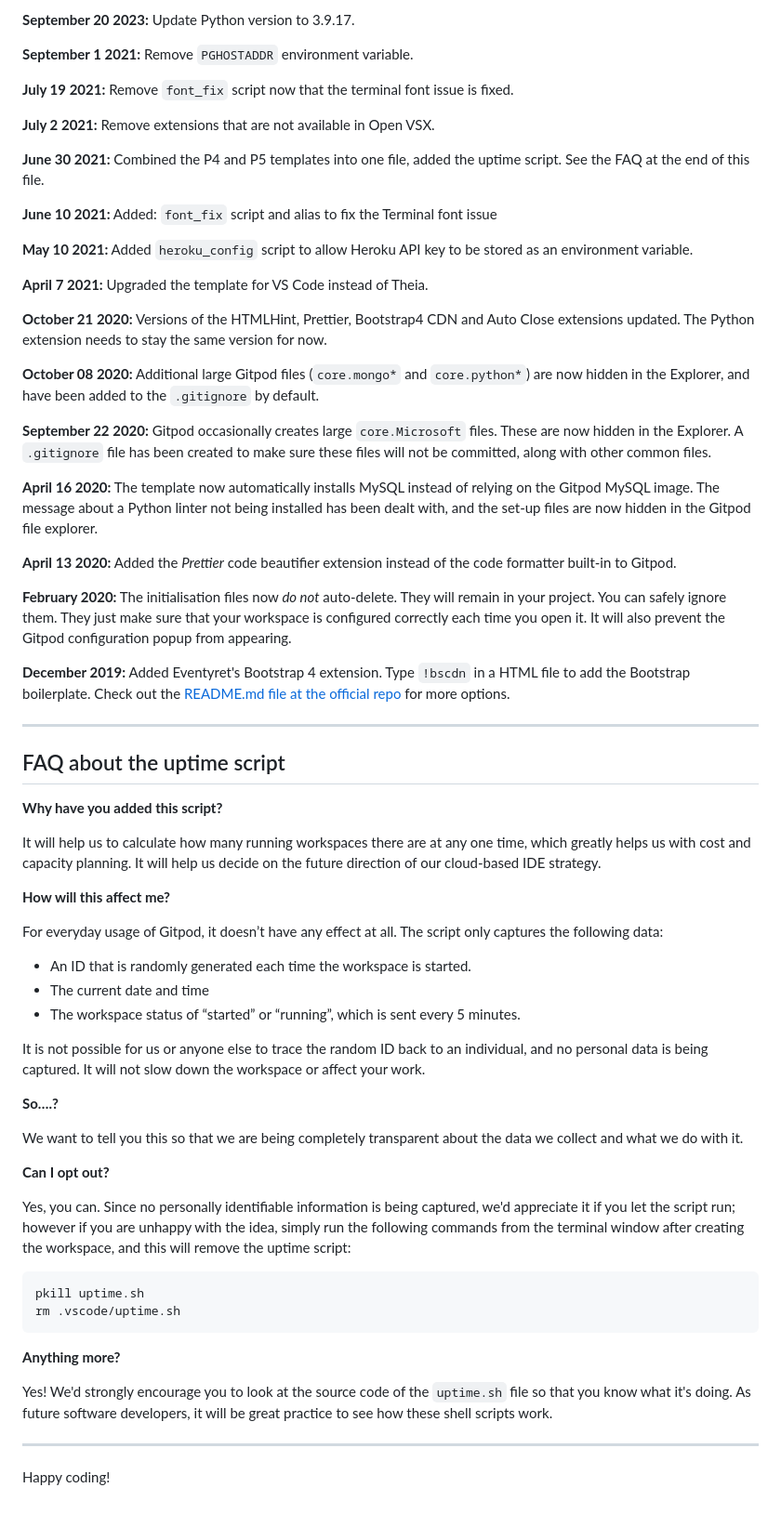
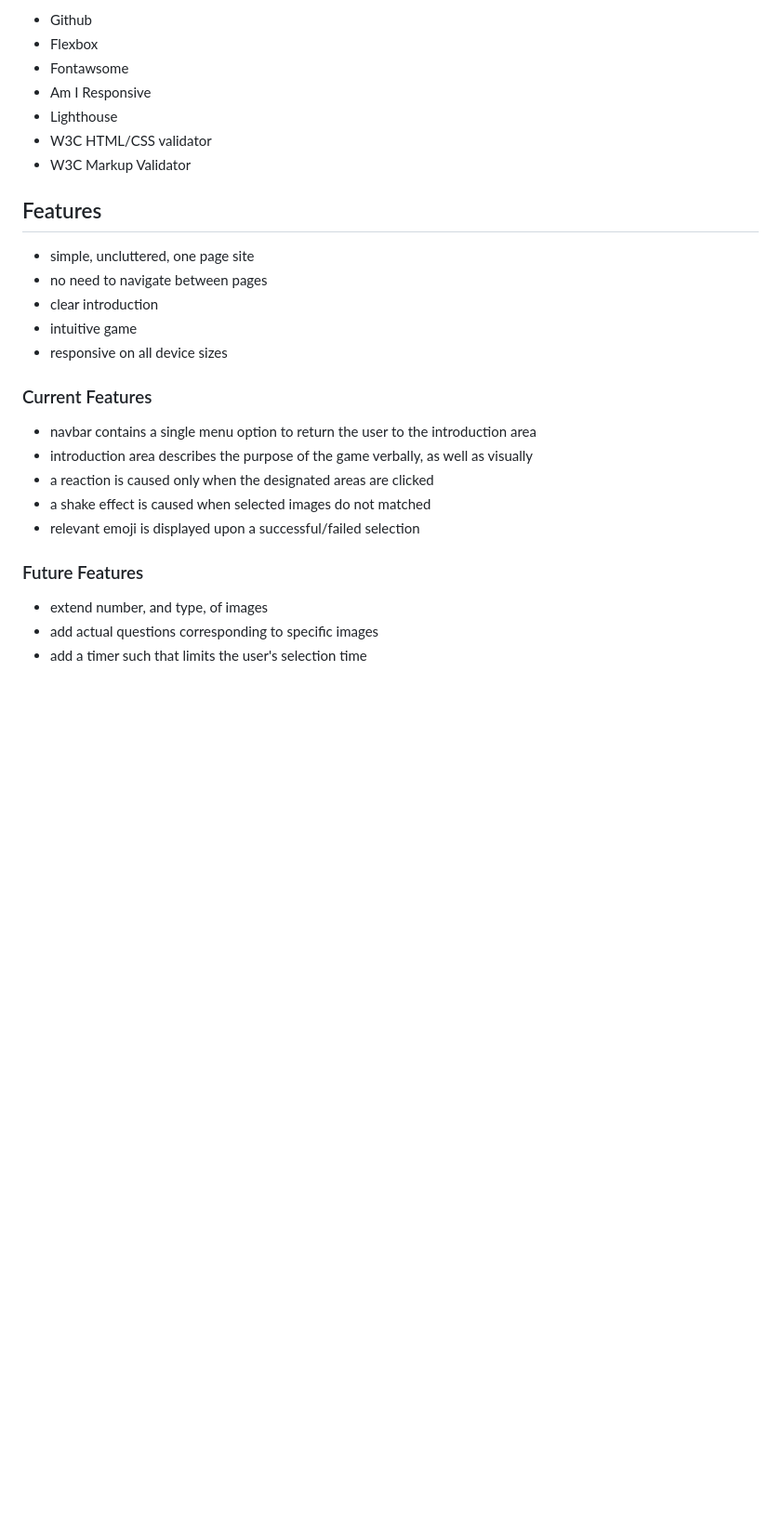
Before and after one commit to mohammad-tahmasebi-ci/milestone-project, a Markdown page: README.md, the part around one of its changes. Shown at 93% size. GitHub-like rendering; blank space fills up the shorter version.

````diff
--- a/README.md
+++ b/README.md
@@ -63,69 +80,30 @@ We continually tweak and adjust this template to help give you the best experien
 
-**September 20 2023:** Update Python version to 3.9.17.
+- Github
+- Flexbox
+- Fontawsome
+- Am I Responsive
+- Lighthouse
+- W3C HTML/CSS validator
+- W3C Markup Validator
 
-**September 1 2021:** Remove `PGHOSTADDR` environment variable.
+## Features
 
-**July 19 2021:** Remove `font_fix` script now that the terminal font issue is fixed.
+- simple, uncluttered, one page site
+- no need to navigate between pages
+- clear introduction
+- intuitive game
+- responsive on all device sizes
 
-**July 2 2021:** Remove extensions that are not available in Open VSX.
+### Current Features
 
-**June 30 2021:** Combined the P4 and P5 templates into one file, added the uptime script. See the FAQ at the end of this file.
+- navbar contains a single menu option to return the user to the introduction area
+- introduction area describes the purpose of the game verbally, as well as visually
+- a reaction is caused only when the designated areas are clicked
+- a shake effect is caused when selected images do not matched
+- relevant emoji is displayed upon a successful/failed selection
 
-**June 10 2021:** Added: `font_fix` script and alias to fix the Terminal font issue
+### Future Features
 
-**May 10 2021:** Added `heroku_config` script to allow Heroku API key to be stored as an environment variable.
-
-**April 7 2021:** Upgraded the template for VS Code instead of Theia.
-
-**October 21 2020:** Versions of the HTMLHint, Prettier, Bootstrap4 CDN and Auto Close extensions updated. The Python extension needs to stay the same version for now.
-
-**October 08 2020:** Additional large Gitpod files (`core.mongo*` and `core.python*`) are now hidden in the Explorer, and have been added to the `.gitignore` by default.
-
-**September 22 2020:** Gitpod occasionally creates large `core.Microsoft` files. These are now hidden in the Explorer. A `.gitignore` file has been created to make sure these files will not be committed, along with other common files.
-
-**April 16 2020:** The template now automatically installs MySQL instead of relying on the Gitpod MySQL image. The message about a Python linter not being installed has been dealt with, and the set-up files are now hidden in the Gitpod file explorer.
-
-**April 13 2020:** Added the _Prettier_ code beautifier extension instead of the code formatter built-in to Gitpod.
-
-**February 2020:** The initialisation files now _do not_ auto-delete. They will remain in your project. You can safely ignore them. They just make sure that your workspace is configured correctly each time you open it. It will also prevent the Gitpod configuration popup from appearing.
-
-**December 2019:** Added Eventyret's Bootstrap 4 extension. Type `!bscdn` in a HTML file to add the Bootstrap boilerplate. Check out the <a href="https://github.com/Eventyret/vscode-bcdn" target="_blank">README.md file at the official repo</a> for more options.
-
-------
-
-## FAQ about the uptime script
-
-**Why have you added this script?**
-
-It will help us to calculate how many running workspaces there are at any one time, which greatly helps us with cost and capacity planning. It will help us decide on the future direction of our cloud-based IDE strategy.
-
-**How will this affect me?**
-
-For everyday usage of Gitpod, it doesn’t have any effect at all. The script only captures the following data:
-
-- An ID that is randomly generated each time the workspace is started.
-- The current date and time
-- The workspace status of “started” or “running”, which is sent every 5 minutes.
-
-It is not possible for us or anyone else to trace the random ID back to an individual, and no personal data is being captured. It will not slow down the workspace or affect your work.
-
-**So….?**
-
-We want to tell you this so that we are being completely transparent about the data we collect and what we do with it.
-
-**Can I opt out?**
-
-Yes, you can. Since no personally identifiable information is being captured, we'd appreciate it if you let the script run; however if you are unhappy with the idea, simply run the following commands from the terminal window after creating the workspace, and this will remove the uptime script:
-
-```
-pkill uptime.sh
-rm .vscode/uptime.sh
-```
-
-**Anything more?**
-
-Yes! We'd strongly encourage you to look at the source code of the `uptime.sh` file so that you know what it's doing. As future software developers, it will be great practice to see how these shell scripts work.
-
----
-
-Happy coding!
+- extend number, and type, of images
+- add actual questions corresponding to specific images
+- add a timer such that limits the user's selection time
````
Also changed, not shown: other parts of README.md (+54 -37 lines).
